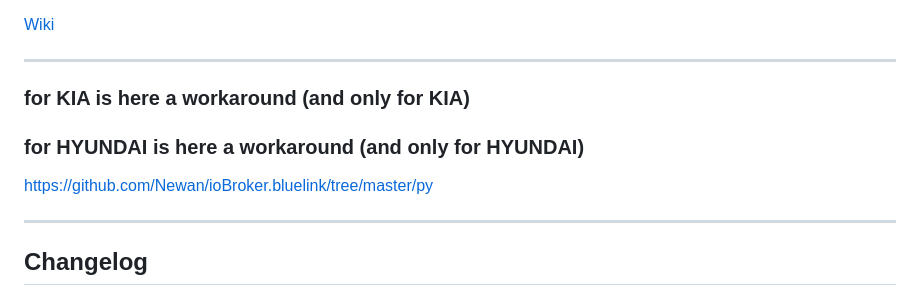
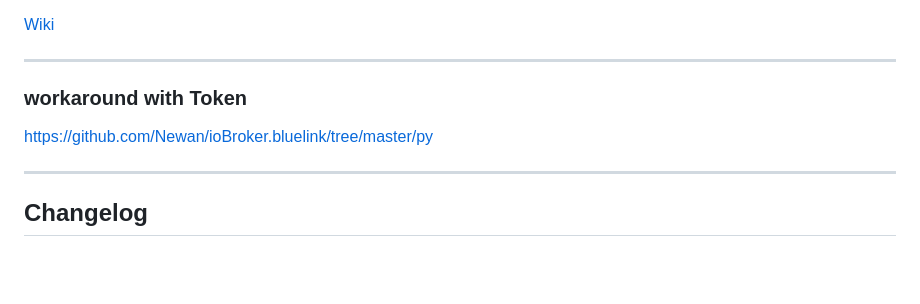
Before and after one commit to Newan/ioBroker.bluelink, a Markdown page: README.md, the part around the change. Rendered like a GitHub page; blank space fills up the shorter version.

```diff
--- a/README.md
+++ b/README.md
@@ -23,13 +23,9 @@ Adapter to control Hyundai or Kia vehicle (until 2023)
 [Wiki](https://github.com/Newan/ioBroker.bluelink/wiki)
 
 ------------------------------------------------------------------------------------
-### for KIA is here a workaround (and only for KIA)
-### for HYUNDAI is here a workaround (and only for HYUNDAI)
-
+### workaround with Token
 
 https://github.com/Newan/ioBroker.bluelink/tree/master/py
-
-
 
 
 ------------------------------------------------------------------------------------
```
